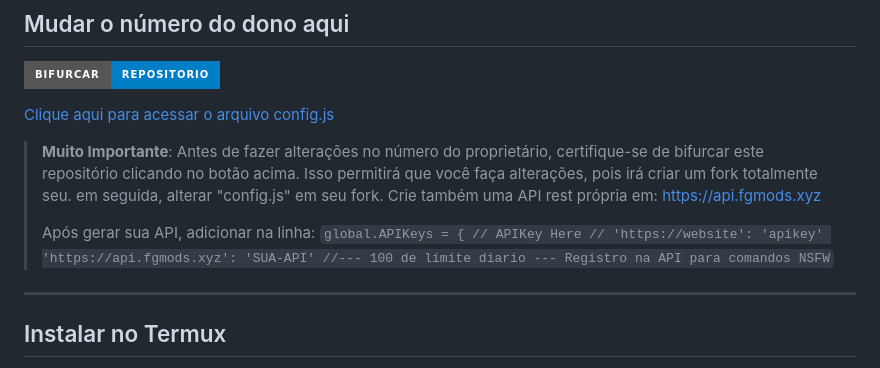
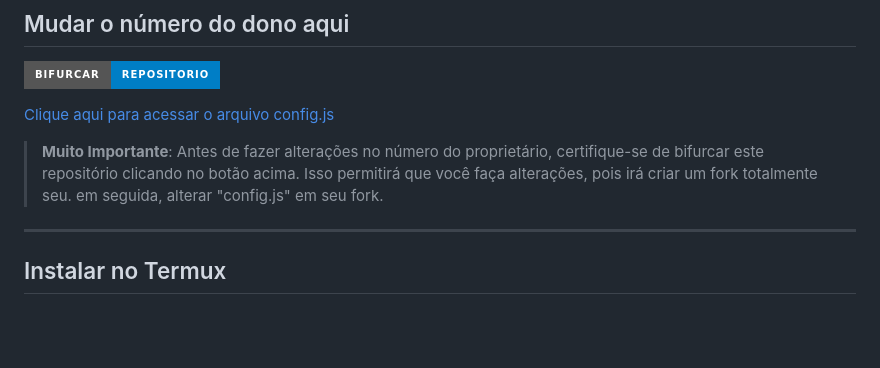
Before and after one commit to Marcosi8/SOYUZ-BOT.MD, a Markdown page: README.md, the part around the change. Drawn GitHub-style; badges without logos; blank space fills up the shorter version.

````diff
--- a/README.md
+++ b/README.md
@@ -56,12 +56,7 @@
 
 [Clique aqui para acessar o arquivo config.js](https://github.com/Marcosi8/SOYUZ-BOT.MD/blob/main/config.js)
 
-> **Muito Importante**: Antes de fazer alterações no número do proprietário, certifique-se de bifurcar este repositório clicando no botão acima. Isso permitirá que você faça alterações, pois irá criar um fork totalmente seu. em seguida, alterar "config.js" em seu fork. Crie também uma API rest própria em: https://api.fgmods.xyz
->
-> Após gerar sua API, adicionar na linha: ```global.APIKeys = { // APIKey Here
-  // 'https://website': 'apikey'
-  'https://api.fgmods.xyz': 'SUA-API' //--- 100 de límite diario --- Registro na API para comandos NSFW```
-
+> **Muito Importante**: Antes de fazer alterações no número do proprietário, certifique-se de bifurcar este repositório clicando no botão acima. Isso permitirá que você faça alterações, pois irá criar um fork totalmente seu. em seguida, alterar "config.js" em seu fork.
 ---
 
 ## Instalar no Termux
````
